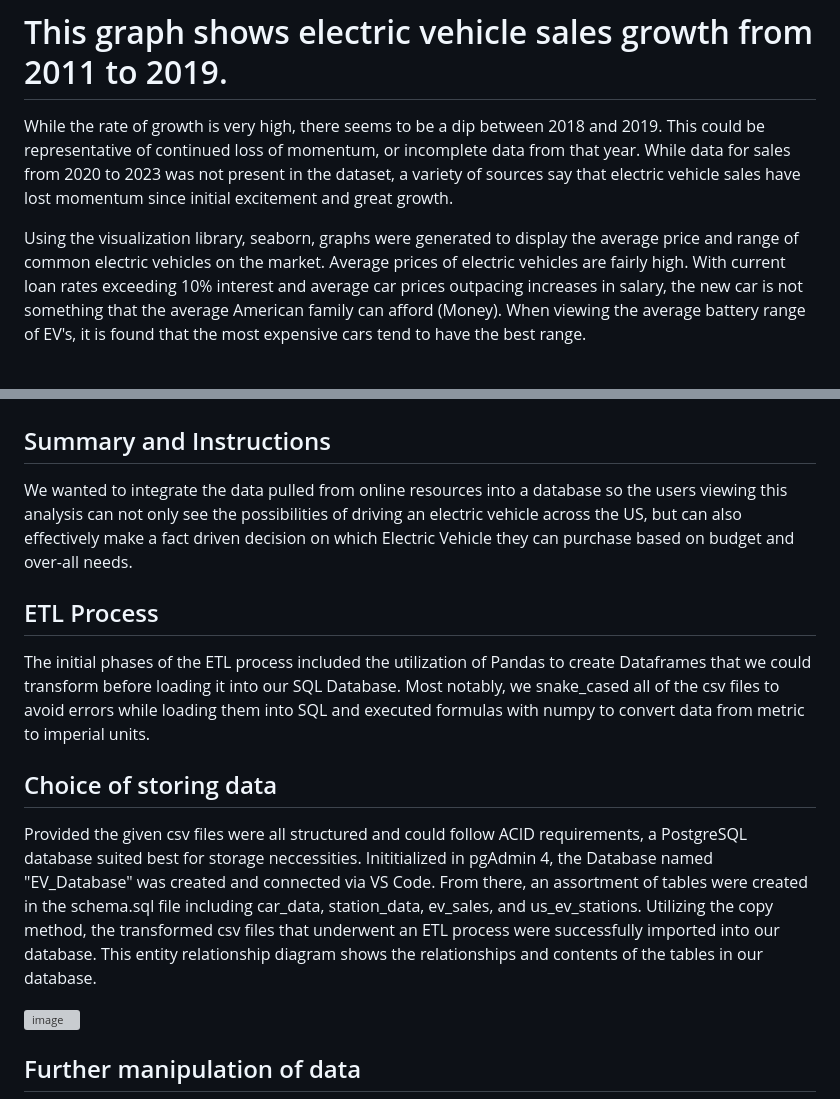
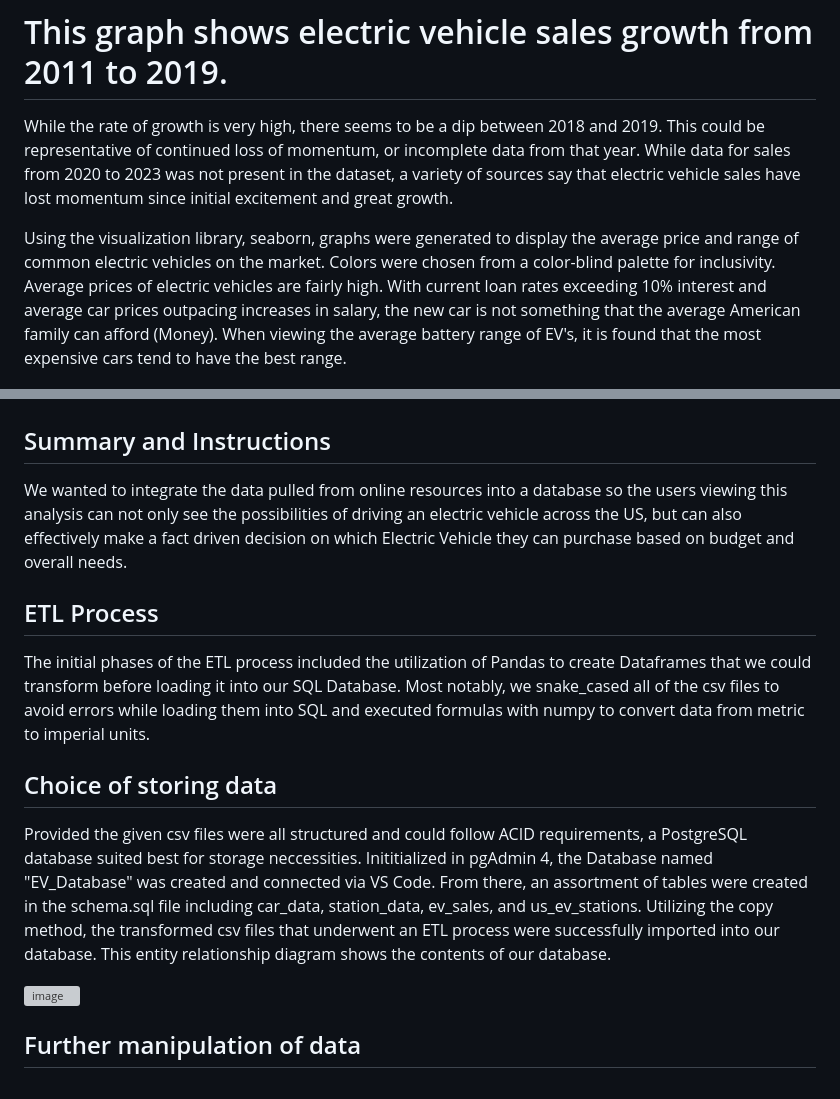
Before and after one commit to andymatsuura/ev-across-america, a Markdown page: README.md, 2 parts joined by grey strips. Rendered like a GitHub page; grey boxes are pictures that could not be loaded.

```diff
--- a/README.md
+++ b/README.md
@@ -46,7 +46,7 @@ The rollout of chargers and charging stations is essential for broader adoption
 # This graph shows electric vehicle sales growth from 2011 to 2019.
 While the rate of growth is very high, there seems to be a dip between 2018 and 2019. This could be representative of continued loss of momentum, or incomplete data from that year. While data for sales from 2020 to 2023 was not present in the dataset, a variety of sources say that electric vehicle sales have lost momentum since initial excitement and great growth.
 
-Using the visualization library, seaborn, graphs were generated to display the average price and range of common electric vehicles on the market. Average prices of electric vehicles are fairly high. With current loan rates exceeding 10% interest and average car prices outpacing increases in salary, the new car is not something that the average American family can afford (Money). When viewing the average battery range of EV's, it is found that the most expensive cars tend to have the best range.
+Using the visualization library, seaborn, graphs were generated to display the average price and range of common electric vehicles on the market. Colors were chosen from a color-blind palette for inclusivity. Average prices of electric vehicles are fairly high. With current loan rates exceeding 10% interest and average car prices outpacing increases in salary, the new car is not something that the average American family can afford (Money). When viewing the average battery range of EV's, it is found that the most expensive cars tend to have the best range.
 
 ![alt text](output/ev_price.png)
 
@@ -57,13 +57,13 @@ Using the visualization library, seaborn, graphs were generated to display the a
 ## Data Engineering
 
 ## Summary and Instructions
-We wanted to integrate the data pulled from online resources into a database so the users viewing this analysis can not only see the possibilities of driving an electric vehicle across the US, but can also effectively make a fact driven decision on which Electric Vehicle they can purchase based on budget and over-all needs.
+We wanted to integrate the data pulled from online resources into a database so the users viewing this analysis can not only see the possibilities of driving an electric vehicle across the US, but can also effectively make a fact driven decision on which Electric Vehicle they can purchase based on budget and overall needs.
 
 ## ETL Process
 The initial phases of the ETL process included the utilization of Pandas to create Dataframes that we could transform before loading it into our SQL Database. Most notably, we snake_cased all of the csv files to avoid errors while loading them into SQL and executed formulas with numpy to convert data from metric to imperial units.
 
 ## Choice of storing data
-Provided the given csv files were all structured and could follow ACID requirements, a PostgreSQL database suited best for storage neccessities. Inititialized in pgAdmin 4, the Database named "EV_Database" was created and connected via VS Code. From there, an assortment of tables were created in the schema.sql file including car_data, station_data, ev_sales, and us_ev_stations. Utilizing the copy method, the transformed csv files that underwent an ETL process were successfully imported into our database. This entity relationship diagram shows the relationships and contents of the tables in our database.
+Provided the given csv files were all structured and could follow ACID requirements, a PostgreSQL database suited best for storage neccessities. Inititialized in pgAdmin 4, the Database named "EV_Database" was created and connected via VS Code. From there, an assortment of tables were created in the schema.sql file including car_data, station_data, ev_sales, and us_ev_stations. Utilizing the copy method, the transformed csv files that underwent an ETL process were successfully imported into our database. This entity relationship diagram shows the contents of our database.
 
 ![image](https://github.com/andymatsuura/ev-across-america/assets/150174589/7a61e39e-040d-4a28-9da4-ca6dceea911d)
 
```
